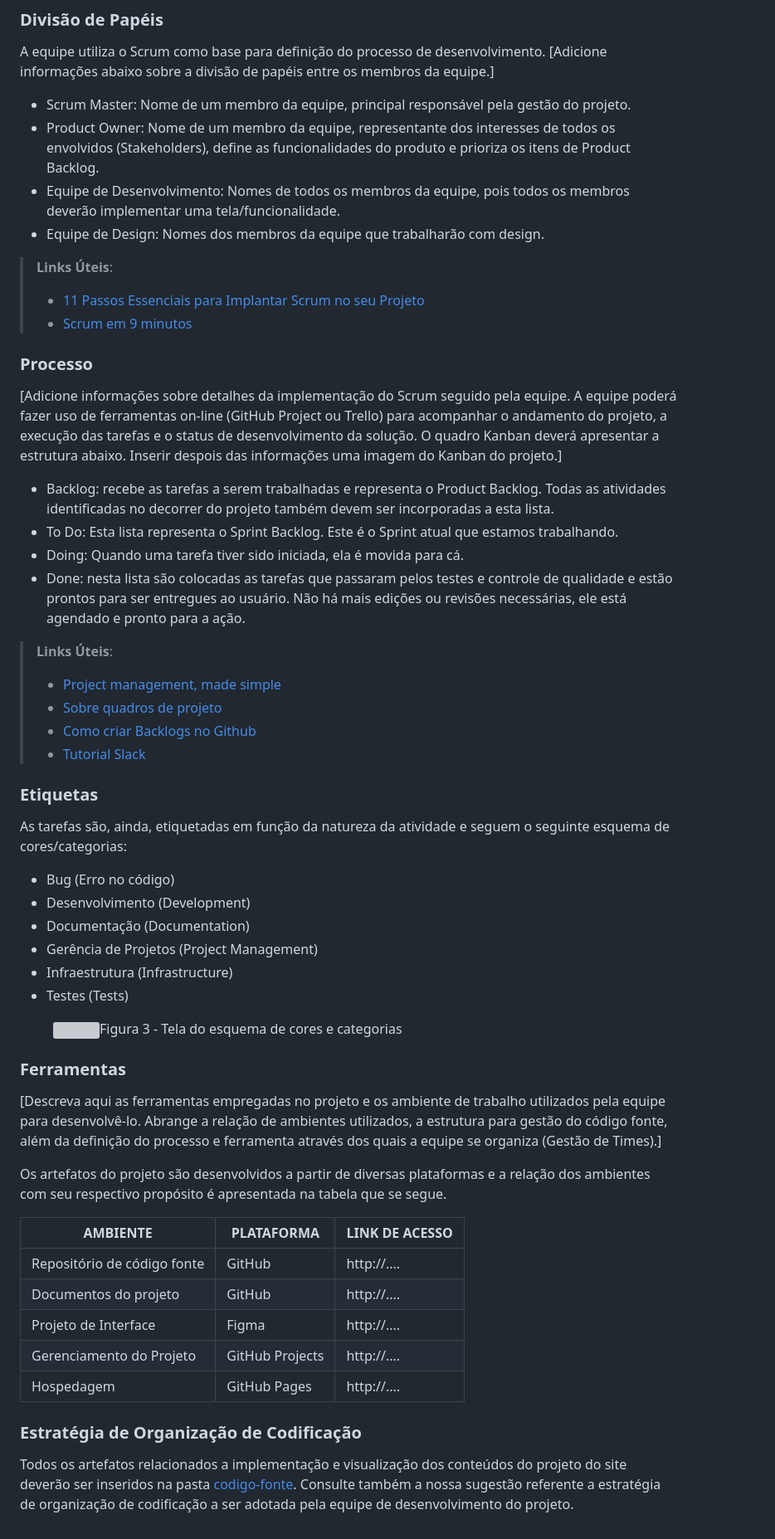
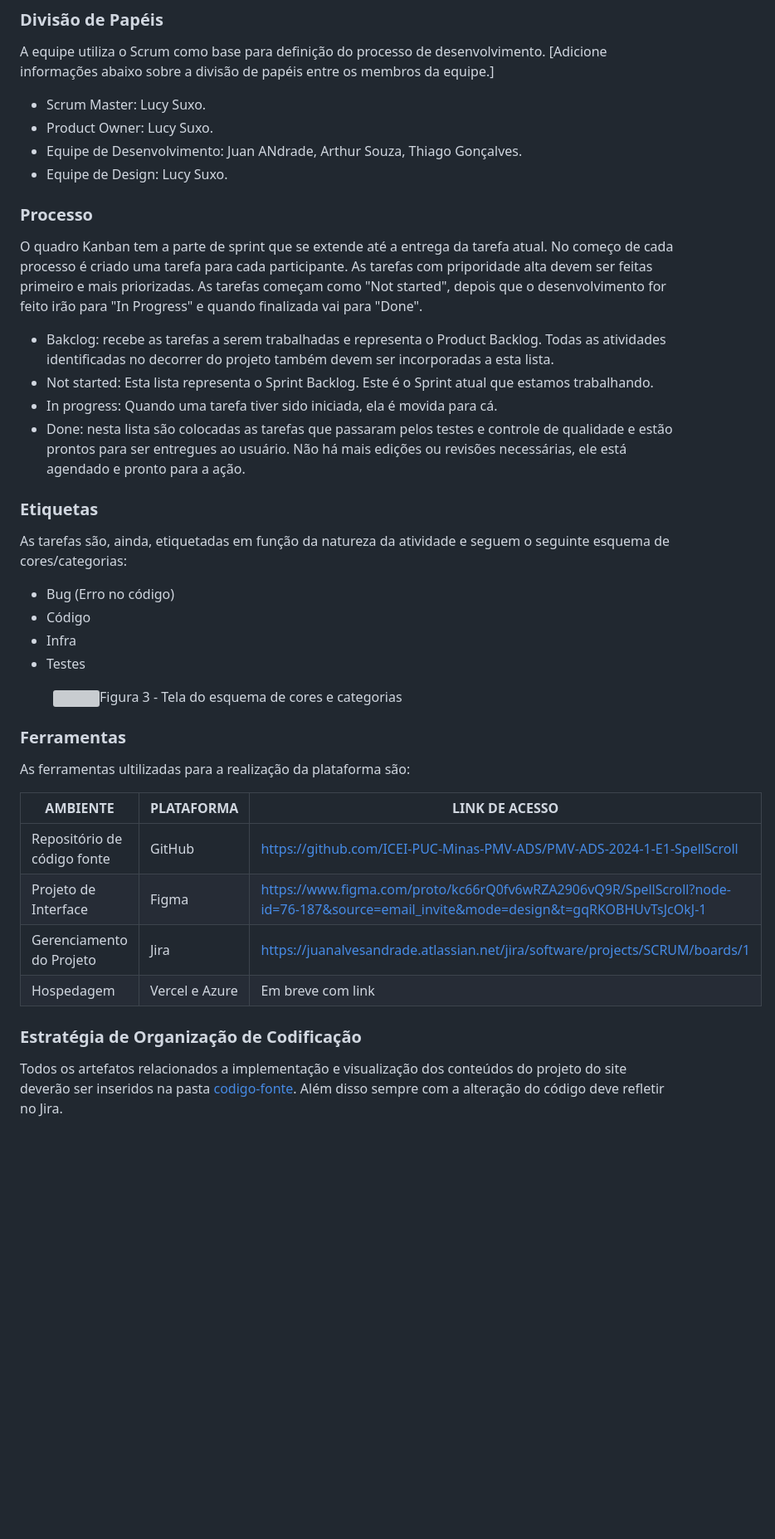
Before and after one commit to ICEI-PUC-Minas-PMV-ADS/PMV-ADS-2024-1-E2-SpellScroll, a Markdown page: documentos/06-Metodologia.md, the part around the change. Shown: that part at 83% size. Drawn GitHub-style; blank space fills up the shorter version; grey boxes are pictures that could not be loaded.

Commit message:
adding metodologia

```diff
--- a/documentos/06-Metodologia.md
+++ b/documentos/06-Metodologia.md
@@ -13,29 +13,21 @@ A metodologia ágil escolhida para o desenvolvimento deste projeto foi o SCRUM,
 
 A equipe utiliza o Scrum como base para definição do processo de desenvolvimento.
 [Adicione informações abaixo sobre a divisão de papéis entre os membros da equipe.]
-- Scrum Master: Nome de um membro da equipe, principal responsável pela gestão do projeto.
-- Product Owner: Nome de um membro da equipe, representante dos interesses de todos os envolvidos (Stakeholders), define as funcionalidades do produto e prioriza os itens de Product Backlog.
-- Equipe de Desenvolvimento: Nomes de todos os membros da equipe, pois todos os membros deverão implementar uma tela/funcionalidade.
-- Equipe de Design: Nomes dos membros da equipe que trabalharão com design.
+- Scrum Master: Lucy Suxo.
+- Product Owner: Lucy Suxo.
+- Equipe de Desenvolvimento: Juan ANdrade, Arthur Souza, Thiago Gonçalves.
+- Equipe de Design: Lucy Suxo.
 
-> **Links Úteis**:
-> - [11 Passos Essenciais para Implantar Scrum no seu
-> Projeto](https://mindmaster.com.br/scrum-11-passos/)
-> - [Scrum em 9 minutos](https://www.youtube.com/watch?v=XfvQWnRgxG0)
 
 ### Processo
 
-[Adicione informações sobre detalhes da implementação do Scrum seguido pela equipe. A equipe poderá fazer uso de ferramentas on-line (GitHub Project ou Trello) para acompanhar o andamento do projeto, a execução das tarefas e o status de desenvolvimento da solução. O quadro Kanban deverá apresentar a estrutura abaixo. Inserir despois das informações uma imagem do Kanban do projeto.]
-- Backlog: recebe as tarefas a serem trabalhadas e representa o Product Backlog. Todas as atividades identificadas no decorrer do projeto também devem ser incorporadas a esta lista.
-- To Do: Esta lista representa o Sprint Backlog. Este é o Sprint atual que estamos trabalhando.
-- Doing: Quando uma tarefa tiver sido iniciada, ela é movida para cá.
+O quadro Kanban tem a parte de sprint que se extende até a entrega da tarefa atual. No começo de cada processo é criado uma tarefa para cada participante. As tarefas com priporidade alta devem ser feitas primeiro e mais priorizadas. As tarefas começam como "Not started", depois que o desenvolvimento for feito irão para "In Progress"  e quando finalizada vai para "Done".
+
+- Bakclog: recebe as tarefas a serem trabalhadas e representa o Product Backlog. Todas as atividades identificadas no decorrer do projeto também devem ser incorporadas a esta lista.
+- Not started: Esta lista representa o Sprint Backlog. Este é o Sprint atual que estamos trabalhando.
+- In progress: Quando uma tarefa tiver sido iniciada, ela é movida para cá.
 - Done: nesta lista são colocadas as tarefas que passaram pelos testes e controle de qualidade e estão prontos para ser entregues ao usuário. Não há mais edições ou revisões necessárias, ele está agendado e pronto para a ação.
 
-> **Links Úteis**:
-> - [Project management, made simple](https://github.com/features/project-management/)
-> - [Sobre quadros de projeto](https://docs.github.com/pt/github/managing-your-work-on-github/about-project-boards)
-> - [Como criar Backlogs no Github](https://www.youtube.com/watch?v=RXEy6CFu9Hk)
-> - [Tutorial Slack](https://slack.com/intl/en-br/)
 
 
 ### Etiquetas
@@ -43,33 +35,28 @@ A equipe utiliza o Scrum como base para definição do processo de desenvolvimen
 
 <ul>
   <li>Bug (Erro no código)</li>
-  <li>Desenvolvimento (Development)</li>
-  <li>Documentação (Documentation)</li>
-  <li>Gerência de Projetos (Project Management)</li>
-  <li>Infraestrutura (Infrastructure)</li>
-  <li>Testes (Tests)</li>
+  <li>Código</li>
+  <li>Infra</li>
+  <li>Testes</li>
 </ul>
 
 <figure>
-  <img src="https://user-images.githubusercontent.com/100447878/164068979-9eed46e1-9b44-461e-ab88-c2388e6767a1.png"
+  <img src="https://cdn.discordapp.com/attachments/974661147510837268/1229083856422834237/image.png?ex=662e648a&is=661bef8a&hm=74684596088504e0f4ffe6069e347f297952f2a1099bdd1c4274c5dfe6928fda&"
     <figcaption>Figura 3 - Tela do esquema de cores e categorias</figcaption>
 </figure>
 
 ### Ferramentas
 
-[Descreva aqui as ferramentas empregadas no projeto e os ambiente de trabalho utilizados pela  equipe para desenvolvê-lo. Abrange a relação de ambientes utilizados, a estrutura para gestão do código fonte, além da definição do processo e ferramenta através dos quais a equipe se organiza (Gestão de Times).]
-
-Os artefatos do projeto são desenvolvidos a partir de diversas plataformas e a relação dos ambientes com seu respectivo propósito é apresentada na tabela que se segue.
+As ferramentas ultilizadas para a realização da plataforma são:
 
 | AMBIENTE                            | PLATAFORMA                         | LINK DE ACESSO                         |
 |-------------------------------------|------------------------------------|----------------------------------------|
-| Repositório de código fonte         | GitHub                             | http://....                            |
-| Documentos do projeto               | GitHub                             | http://....                            |
-| Projeto de Interface                | Figma                              | http://....                            |
-| Gerenciamento do Projeto            | GitHub Projects                    | http://....                            |
-| Hospedagem                          | GitHub Pages                       | http://....                            |
+| Repositório de código fonte         | GitHub                             | https://github.com/ICEI-PUC-Minas-PMV-ADS/PMV-ADS-2024-1-E1-SpellScroll                           |
+| Projeto de Interface                | Figma                              | https://www.figma.com/proto/kc66rQ0fv6wRZA2906vQ9R/SpellScroll?node-id=76-187&source=email_invite&mode=design&t=gqRKOBHUvTsJcOkJ-1                           |
+| Gerenciamento do Projeto            | Jira                               | https://juanalvesandrade.atlassian.net/jira/software/projects/SCRUM/boards/1                          |
+| Hospedagem                          | Vercel e Azure                      | Em breve com link                          |
 
 
 ### Estratégia de Organização de Codificação
 
-Todos os artefatos relacionados a implementação e visualização dos conteúdos do projeto do site deverão ser inseridos na pasta [codigo-fonte](http://https://github.com/ICEI-PUC-Minas-PMV-ADS/WebApplicationProject-Template-v2/tree/main/codigo-fonte). Consulte também a nossa sugestão referente a estratégia de organização de codificação a ser adotada pela equipe de desenvolvimento do projeto.
+Todos os artefatos relacionados a implementação e visualização dos conteúdos do projeto do site deverão ser inseridos na pasta [codigo-fonte](https://github.com/ICEI-PUC-Minas-PMV-ADS/PMV-ADS-2024-1-E1-SpellScroll). Além disso sempre com a alteração do código deve refletir no Jira.
```
